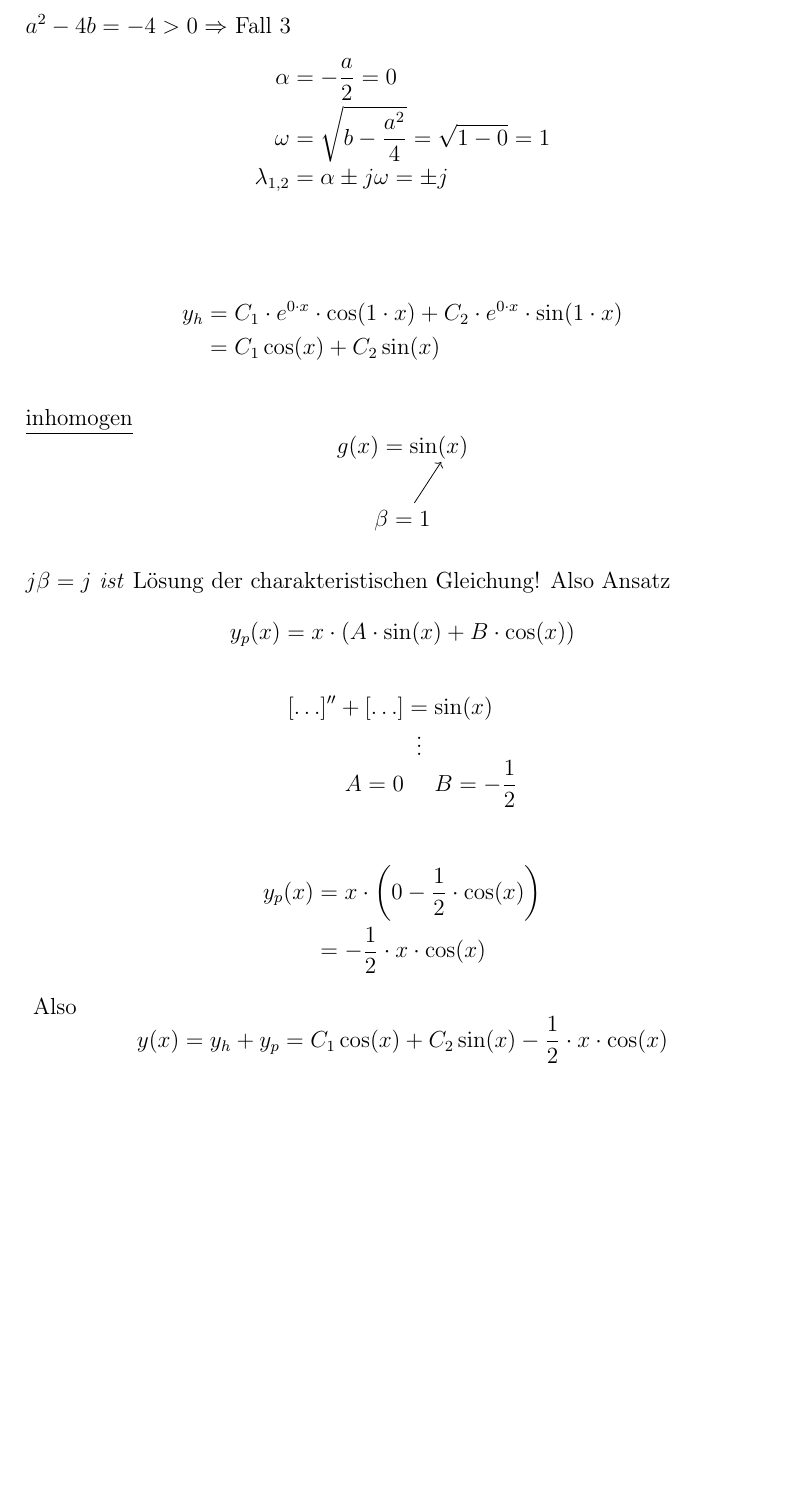
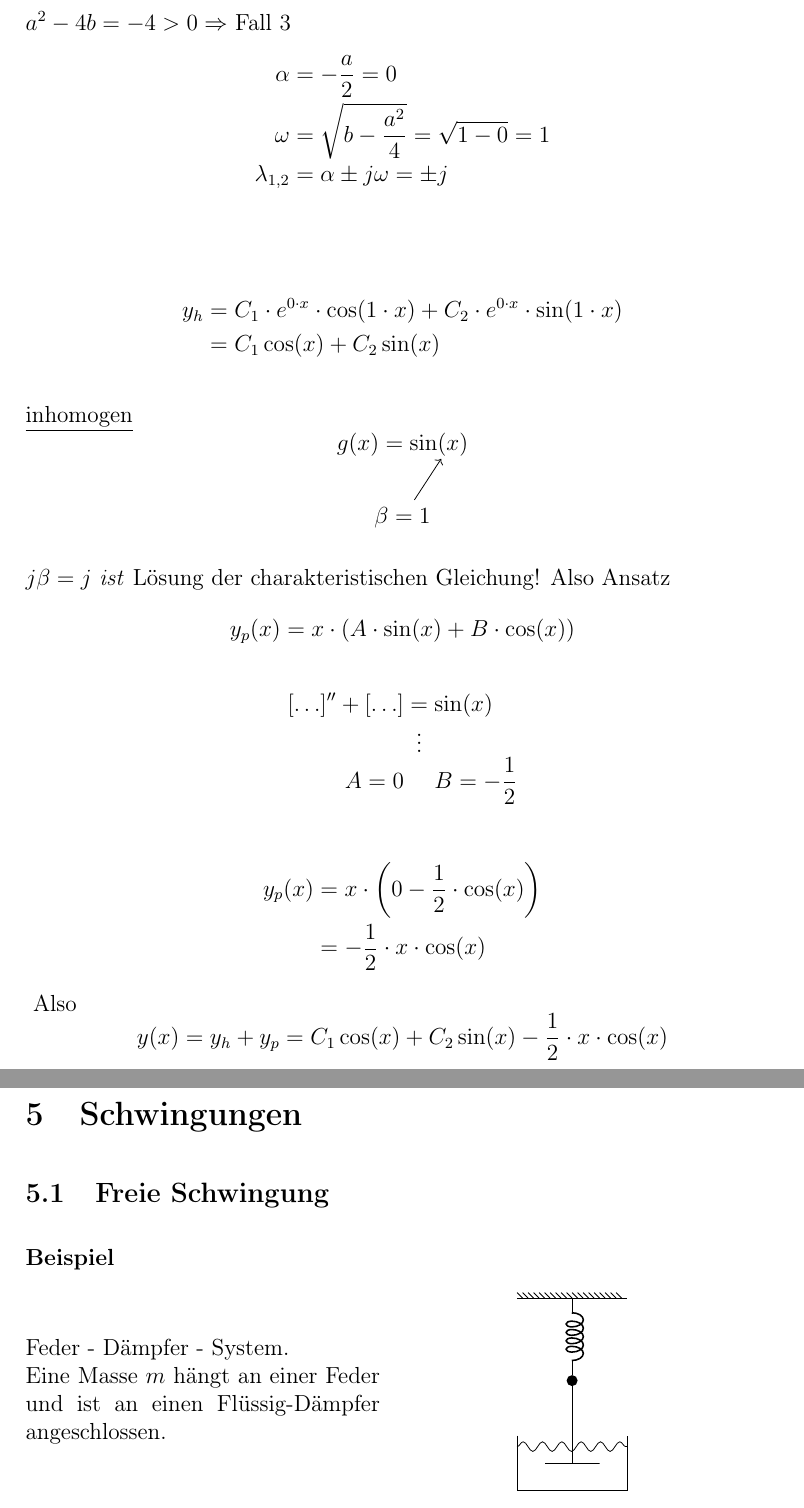
Before and after one commit to shaerdi/DWWSkript, a LaTeX document (DWW_Skript.tex, which reads Chapters/kapitel5.tex): part of page 30 of 30 before the commit and two parts of pages 30 and 31 of 31 after it, the two joined at a grey line, cut so that both start at the same text, the shorter picture padded with empty space. Compiled offline with pdfLaTeX; a LaTeX package or settings file that is missing is left out.

Commit message:
Added chapter 5

```diff
--- /dev/null
+++ b/Chapters/kapitel5.tex
@@ -0,0 +1,27 @@
+\section{Schwingungen}
+\subsection{Freie Schwingung}
+\bsp{Beispiel}
+
+\begin{minipage}{0.47\textwidth}
+    Feder~-~Dämpfer~-~System.
+
+    Eine Masse $m$ hängt an einer Feder und ist
+    an einen Flüssig-Dämpfer angeschlossen.
+\end{minipage}
+\begin{minipage}{0.49\textwidth}
+    \begin{center}
+    \begin{circuitikz}
+        \draw (-1,0) -- (1,0);
+        \foreach \x in {-9,...,9}
+            \draw ( {(\x-1)/10}, 0.1 ) -- ({\x/10},0);
+        \draw (0,0) to [L] (0,-1.4);
+        \fill (0,-1.5) circle [radius=0.1];
+        \draw (0,-1.5) -- (0,-3) -- + (0.5,0) -- + (-0.5,0);
+        \draw (-1,-2.5) -- ++ (0,-1) -- ++ (2,0) -- ++ (0,1);
+        \draw[decorate,decoration=snake] (-1, -2.7) -- ++ (2,0);
+        %\draw (0,5) to [R, l_=$R$] +(4.5,0);
+        %\draw (0,2.5) to [C, l_=$C$] +(4.5,0);
+        %\draw (0,0) to [L, l=$L$] +(4.5,0);
+    \end{circuitikz}
+    \end{center}
+\end{minipage}
--- a/DWW_Skript.tex
+++ b/DWW_Skript.tex
@@ -18,6 +18,7 @@
 \include{Chapters/kapitel2}
 \include{Chapters/kapitel3}
 \include{Chapters/kapitel4}
+\include{Chapters/kapitel5}
 
 %\bibliographystyle{ThesisStyleWithEtAl}
 %\bibliographystyle{ThesisStyle}
```
